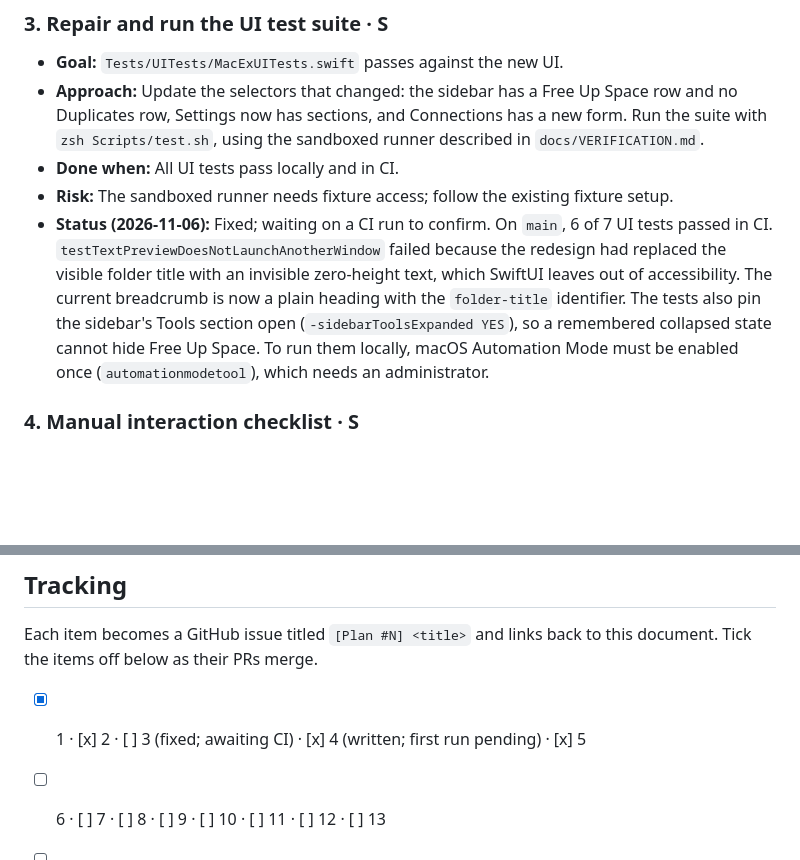
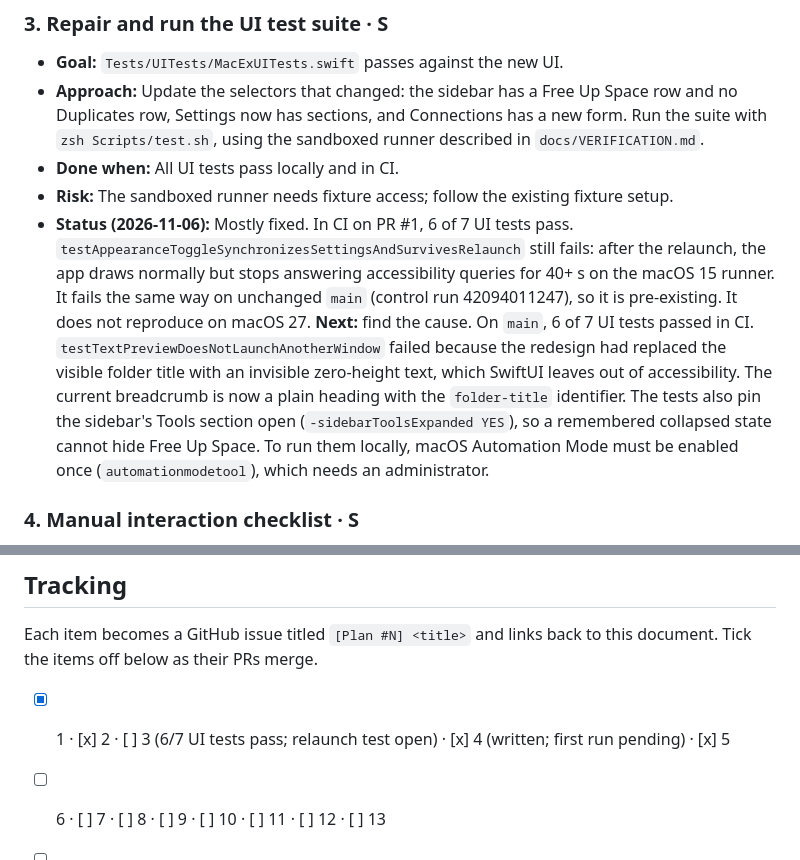
Before and after one commit to hgpt185/MacEx, a Markdown page: docs/IMPROVEMENT-PLAN.md, 2 parts joined by grey strips. Rendered like a GitHub page; blank space fills up the shorter version.

Commit message:
Record UI test status in the plan
Co-Authored-By: Claude Opus 5.5 <noreply@anthropic.com>

```diff
--- a/docs/IMPROVEMENT-PLAN.md
+++ b/docs/IMPROVEMENT-PLAN.md
@@ -50,7 +50,7 @@ This plan turns the post-redesign review into ordered, testable work. Each item
 - **Approach:** Update the selectors that changed: the sidebar has a Free Up Space row and no Duplicates row, Settings now has sections, and Connections has a new form. Run the suite with `zsh Scripts/test.sh`, using the sandboxed runner described in `docs/VERIFICATION.md`.
 - **Done when:** All UI tests pass locally and in CI.
 - **Risk:** The sandboxed runner needs fixture access; follow the existing fixture setup.
-- **Status (2026-11-06):** Fixed; waiting on a CI run to confirm. On `main`, 6 of 7 UI tests passed in CI. `testTextPreviewDoesNotLaunchAnotherWindow` failed because the redesign had replaced the visible folder title with an invisible zero-height text, which SwiftUI leaves out of accessibility. The current breadcrumb is now a plain heading with the `folder-title` identifier. The tests also pin the sidebar's Tools section open (`-sidebarToolsExpanded YES`), so a remembered collapsed state cannot hide Free Up Space. To run them locally, macOS Automation Mode must be enabled once (`automationmodetool`), which needs an administrator.
+- **Status (2026-11-06):** Mostly fixed. In CI on PR #1, 6 of 7 UI tests pass. `testAppearanceToggleSynchronizesSettingsAndSurvivesRelaunch` still fails: after the relaunch, the app draws normally but stops answering accessibility queries for 40+ s on the macOS 15 runner. It fails the same way on unchanged `main` (control run 42094011247), so it is pre-existing. It does not reproduce on macOS 27. **Next:** find the cause. On `main`, 6 of 7 UI tests passed in CI. `testTextPreviewDoesNotLaunchAnotherWindow` failed because the redesign had replaced the visible folder title with an invisible zero-height text, which SwiftUI leaves out of accessibility. The current breadcrumb is now a plain heading with the `folder-title` identifier. The tests also pin the sidebar's Tools section open (`-sidebarToolsExpanded YES`), so a remembered collapsed state cannot hide Free Up Space. To run them locally, macOS Automation Mode must be enabled once (`automationmodetool`), which needs an administrator.
 
 ### 4. Manual interaction checklist · S
 
@@ -279,7 +279,7 @@ This plan turns the post-redesign review into ordered, testable work. Each item
 
 Each item becomes a GitHub issue titled `[Plan #N] <title>` and links back to this document. Tick the items off below as their PRs merge.
 
-- [x] 1 · [x] 2 · [ ] 3 (fixed; awaiting CI) · [x] 4 (written; first run pending) · [x] 5
+- [x] 1 · [x] 2 · [ ] 3 (6/7 UI tests pass; relaunch test open) · [x] 4 (written; first run pending) · [x] 5
 - [ ] 6 · [ ] 7 · [ ] 8 · [ ] 9 · [ ] 10 · [ ] 11 · [ ] 12 · [ ] 13
 - [ ] 14 · [ ] 15 · [ ] 16 · [ ] 17 · [ ] 18 · [ ] 19 · [ ] 20
 - [ ] 21 · [ ] 22 · [ ] 23
```
